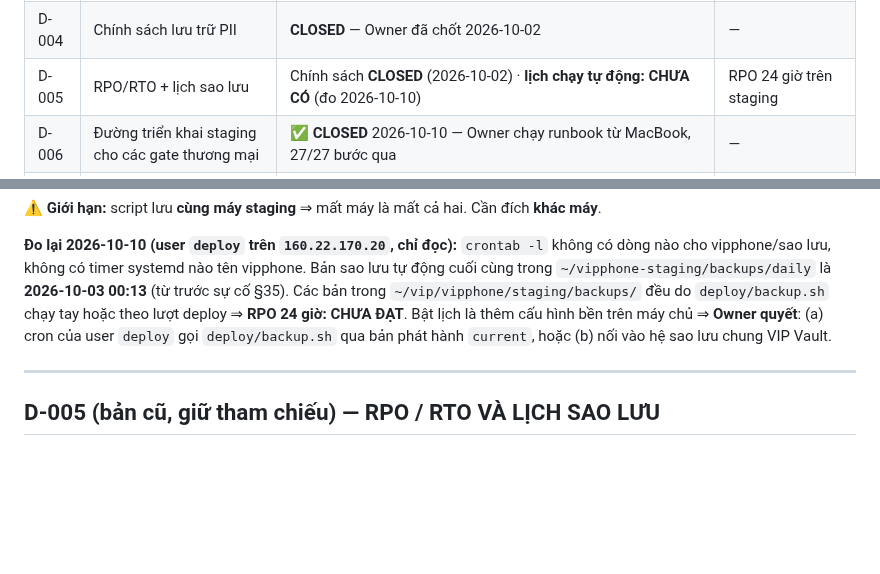
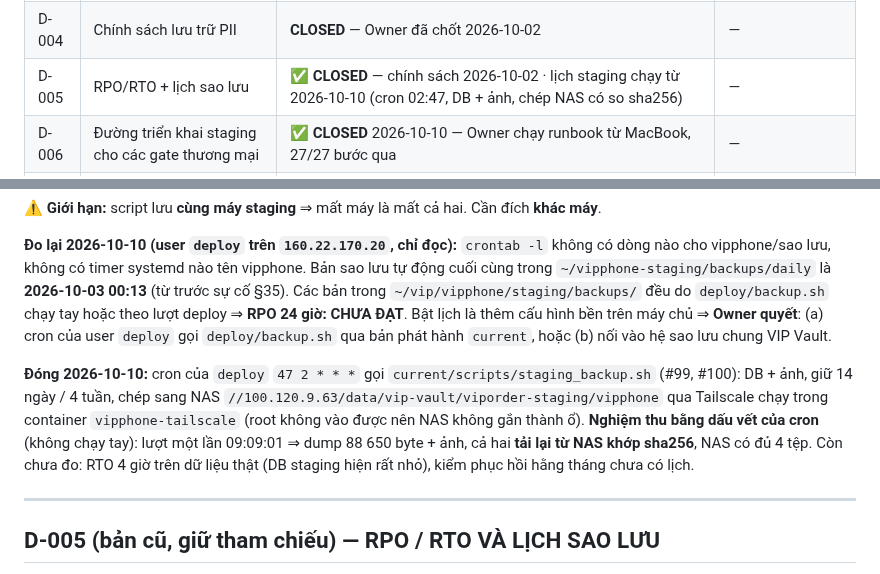
Before and after one commit to thanhbn123/vipphone, a Markdown page: docs/OWNER_DECISIONS_REQUIRED.md, 2 parts joined by grey strips. Rendered like a GitHub page; blank space fills up the shorter version.

Commit message:
docs(decisions): D-005 CLOSED — lịch sao lưu staging chạy, chép NAS nghiệm thu bằng dấu vết cron
Co-Authored-By: Claude Opus 5.5 <noreply@anthropic.com>

```diff
--- a/docs/OWNER_DECISIONS_REQUIRED.md
+++ b/docs/OWNER_DECISIONS_REQUIRED.md
@@ -12,7 +12,7 @@
 | D-002 | Credential Turnstile | **BLOCKED_EXTERNAL_CREDENTIAL** | bot protection thật |
 | D-003 | Branch protection | ✅ **CLOSED** — đo 2026-10-07: `main` + `develop` bắt buộc PR + đúng 4 check tự động, `strict`, cấm force-push/xoá; đối chứng âm PR #65 bị chặn | — |
 | D-004 | Chính sách lưu trữ PII | **CLOSED** — Owner đã chốt 2026-10-02 | — |
-| D-005 | RPO/RTO + lịch sao lưu | Chính sách **CLOSED** (2026-10-02) · **lịch chạy tự động: CHƯA CÓ** (đo 2026-10-10) | RPO 24 giờ trên staging |
+| D-005 | RPO/RTO + lịch sao lưu | ✅ **CLOSED** — chính sách 2026-10-02 · lịch staging chạy từ 2026-10-10 (cron 02:47, DB + ảnh, chép NAS có so sha256) | — |
 | D-006 | Đường triển khai staging cho các gate thương mại | ✅ **CLOSED** 2026-10-10 — Owner chạy runbook từ MacBook, 27/27 bước qua | — |
 | D-007 | `enforce_admins` của branch protection | **OWNER_DECISION** (hiện `false`) | admin vẫn bypass được check đỏ |
 | D-008 | Biểu phí giao hàng | **OWNER_DECISION** (hiện `SHIPPING_FEE_FLAT=0.00`) | tổng đơn thật |
@@ -258,6 +258,12 @@ không có timer systemd nào tên vipphone. Bản sao lưu tự động cuối
 chạy tay hoặc theo lượt deploy ⇒ **RPO 24 giờ: CHƯA ĐẠT**. Bật lịch là thêm cấu hình bền trên máy chủ ⇒ **Owner quyết**:
 (a) cron của user `deploy` gọi `deploy/backup.sh` qua bản phát hành `current`, hoặc (b) nối vào hệ sao lưu chung VIP Vault.
 
+**Đóng 2026-10-10:** cron của `deploy` `47 2 * * *` gọi `current/scripts/staging_backup.sh` (#99, #100): DB + ảnh, giữ
+14 ngày / 4 tuần, chép sang NAS `//100.120.9.63/data/vip-vault/viporder-staging/vipphone` qua Tailscale chạy trong
+container `vipphone-tailscale` (root không vào được nên NAS không gắn thành ổ). **Nghiệm thu bằng dấu vết của cron**
+(không chạy tay): lượt một lần 09:09:01 ⇒ dump 88 650 byte + ảnh, cả hai **tải lại từ NAS khớp sha256**, NAS có đủ 4 tệp.
+Còn chưa đo: RTO 4 giờ trên dữ liệu thật (DB staging hiện rất nhỏ), kiểm phục hồi hằng tháng chưa có lịch.
+
 ---
 
 ## D-005 (bản cũ, giữ tham chiếu) — RPO / RTO VÀ LỊCH SAO LƯU
```
